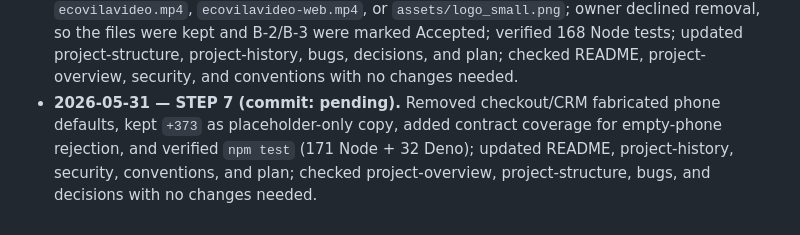
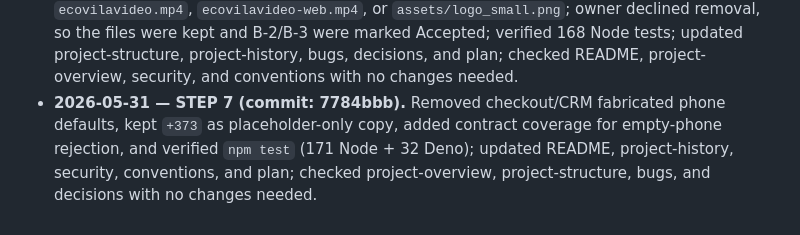
Before and after one commit to Lukemdh/ecovila, a Markdown page: docs/plan.md, the part around the change. Drawn GitHub-style.

Commit message:
docs: record step 7 session log hash

```diff
--- a/docs/plan.md
+++ b/docs/plan.md
@@ -486,4 +486,4 @@ Statuses: TODO | IN PROGRESS | DONE.
 - **2026-05-31 — STEP 4 (commit: 53d78c4).** Removed unnecessary `async` from `sendSms`, `sendEmail`, `hashLookupCode`, and `hashManageToken`; verified no `require-await` lint output, `deno check`, 32 Deno tests, and 168 Node tests; updated README, project-history, bugs, and plan; checked project-overview, project-structure, security, decisions, and conventions with no changes needed.
 - **2026-05-31 — STEP 5 (commit: 311bdba).** Added the `std/assert` Deno import-map alias and changed `maib.test.ts` to use the bare specifier; verified no `no-import-prefix` lint output, `deno check`, and 32 Deno tests; updated README, project-history, bugs, conventions, and plan; checked project-overview, project-structure, security, and decisions with no changes needed.
 - **2026-05-31 — STEP 6 (commit: aa1cc08).** Reconfirmed no scoped references to `ecovilavideo.mp4`, `ecovilavideo-web.mp4`, or `assets/logo_small.png`; owner declined removal, so the files were kept and B-2/B-3 were marked Accepted; verified 168 Node tests; updated project-structure, project-history, bugs, decisions, and plan; checked README, project-overview, security, and conventions with no changes needed.
-- **2026-05-31 — STEP 7 (commit: pending).** Removed checkout/CRM fabricated phone defaults, kept `+373` as placeholder-only copy, added contract coverage for empty-phone rejection, and verified `npm test` (171 Node + 32 Deno); updated README, project-history, security, conventions, and plan; checked project-overview, project-structure, bugs, and decisions with no changes needed.
+- **2026-05-31 — STEP 7 (commit: 7784bbb).** Removed checkout/CRM fabricated phone defaults, kept `+373` as placeholder-only copy, added contract coverage for empty-phone rejection, and verified `npm test` (171 Node + 32 Deno); updated README, project-history, security, conventions, and plan; checked project-overview, project-structure, bugs, and decisions with no changes needed.
```
